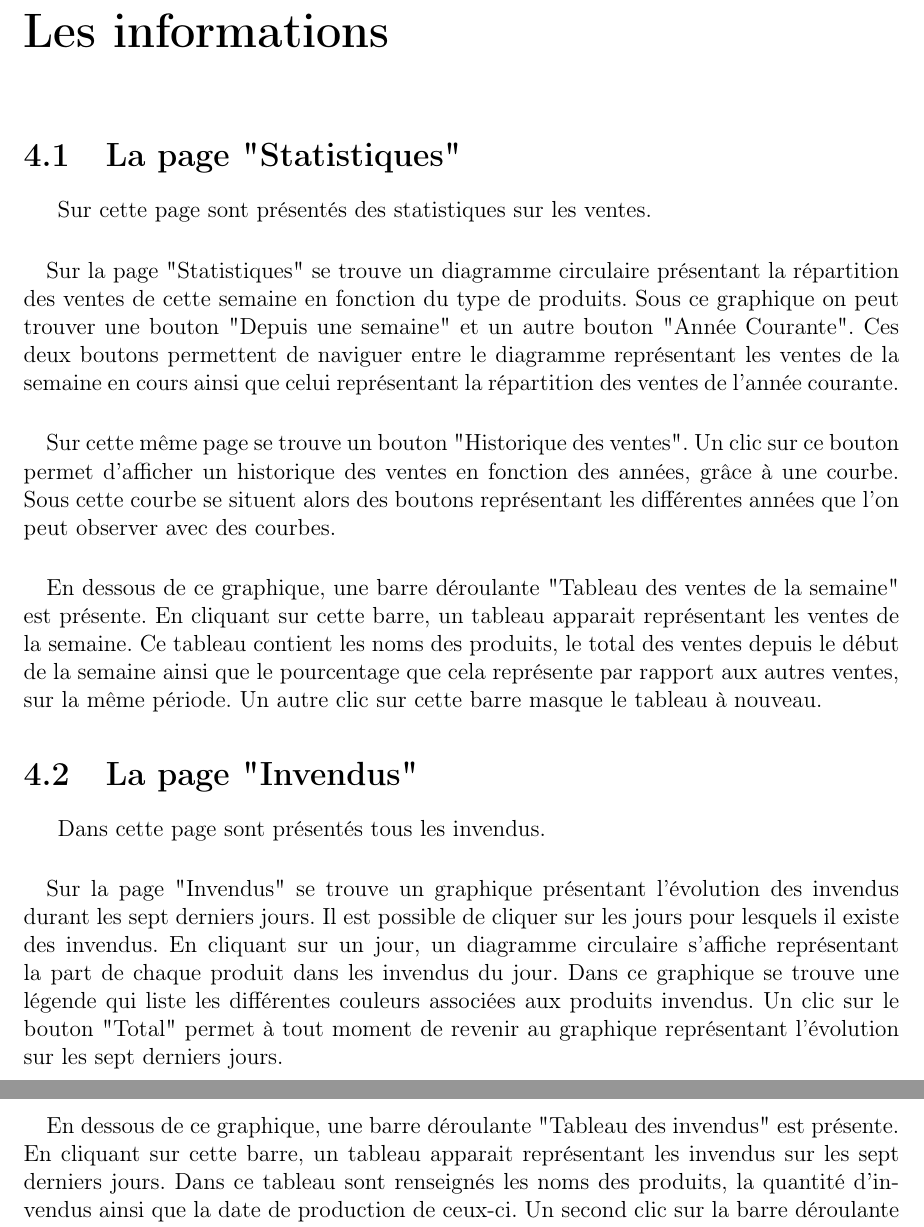
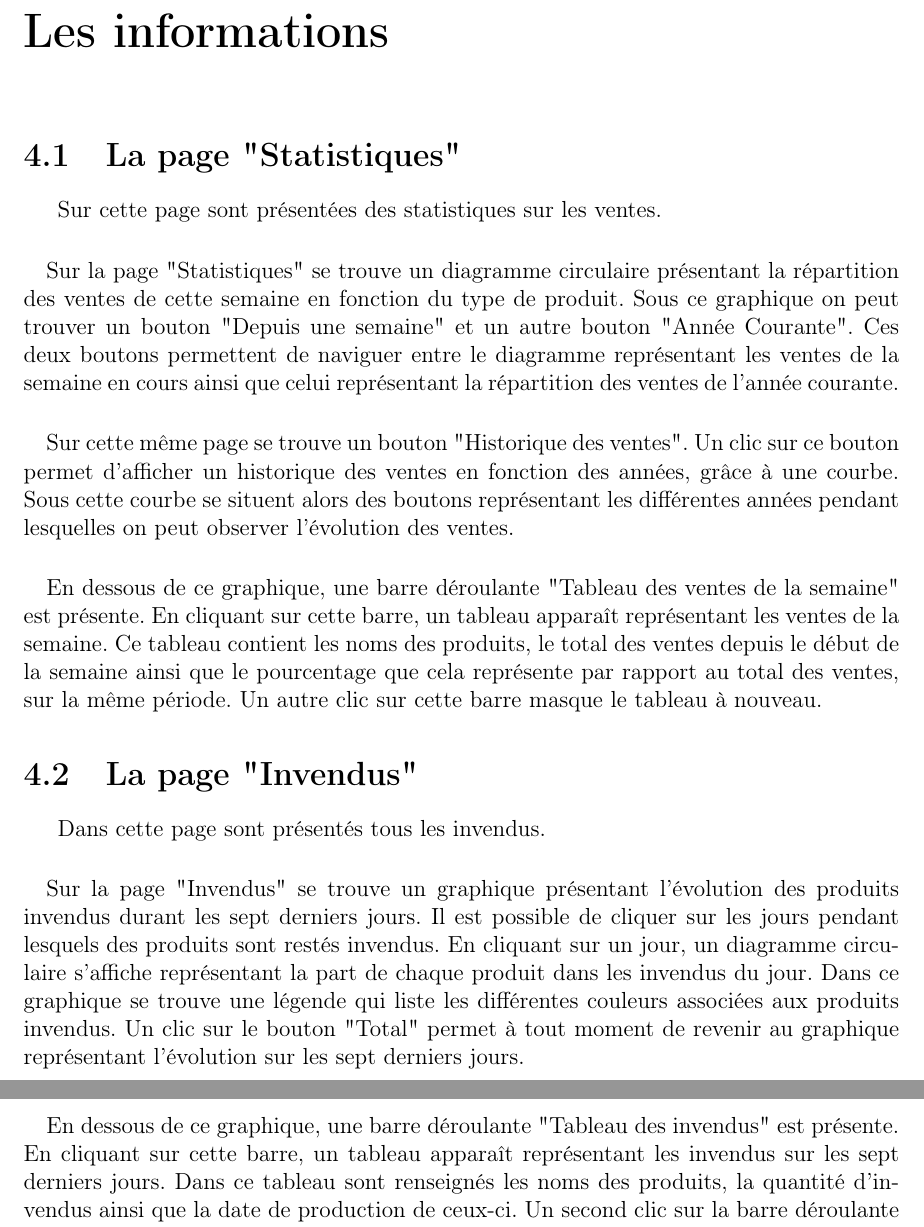
Before and after one commit to Clap404/BoulangerieManager, a LaTeX document (rapports/manuel_utilisateur/manuel_utilisateur.tex, which reads rapports/manuel_utilisateur/chapters/chapter4.tex): two parts of pages 12 and 13 of 30, joined at a grey line, cut so that both start at the same text. Compiled offline with pdfLaTeX.

Commit message:
Update chapter4.tex

```diff
--- a/rapports/manuel_utilisateur/chapters/chapter4.tex
+++ b/rapports/manuel_utilisateur/chapters/chapter4.tex
@@ -1,12 +1,12 @@
 \chapter{Les informations}
 
 \section{La page "Statistiques"}
-Sur cette page sont présentés des statistiques sur les ventes.
+Sur cette page sont présentées des statistiques sur les ventes.
 
 \paragraph{}
 Sur la page "Statistiques" se trouve un diagramme circulaire présentant la
-répartition des ventes de cette semaine en fonction du type de produits. Sous
-ce graphique on peut trouver une bouton "Depuis une semaine" et un autre bouton
+répartition des ventes de cette semaine en fonction du type de produit. Sous
+ce graphique on peut trouver un bouton "Depuis une semaine" et un autre bouton
 "Année Courante". Ces deux boutons permettent de naviguer entre le diagramme
 représentant les ventes de la semaine en cours ainsi que celui représentant la
 répartition des ventes de l'année courante.
@@ -15,14 +15,14 @@ répartition des ventes de l'année courante.
 Sur cette même page se trouve un bouton "Historique des ventes". Un clic sur ce
 bouton permet d'afficher un historique des ventes en fonction des années,
 grâce à une courbe. Sous cette courbe se situent alors des boutons représentant
-les différentes années que l'on peut observer avec des courbes.
+les différentes années pendant lesquelles on peut observer l'évolution des ventes.
 
 \paragraph{}
 En dessous de ce graphique, une barre déroulante "Tableau des ventes de la
-semaine" est présente. En cliquant sur cette barre, un tableau apparait
+semaine" est présente. En cliquant sur cette barre, un tableau apparaît
 représentant les ventes de la semaine. Ce tableau contient les noms des
 produits, le total des ventes depuis le début de la semaine ainsi que le
-pourcentage que cela représente par rapport aux autres ventes, sur la même
+pourcentage que cela représente par rapport au total des ventes, sur la même
 période. Un autre clic sur cette barre masque le tableau à nouveau.
 
 
@@ -31,9 +31,9 @@ période. Un autre clic sur cette barre masque le tableau à nouveau.
 Dans cette page sont présentés tous les invendus.
 
 \paragraph{}
-Sur la page "Invendus" se trouve un graphique présentant l'évolution des
+Sur la page "Invendus" se trouve un graphique présentant l'évolution des produits
 invendus durant les sept derniers jours. Il est possible de cliquer sur les
-jours pour lesquels il existe des invendus. En cliquant sur un jour, un
+jours pendant lesquels des produits sont restés invendus. En cliquant sur un jour, un
 diagramme circulaire s'affiche représentant la part de chaque produit dans les
 invendus du jour. Dans ce graphique se trouve une légende qui liste les
 différentes couleurs associées aux produits invendus. Un clic sur le bouton
```
Also changed, not shown: rapports/manuel_utilisateur/chapters/chapter4.tex (2 more changed lines).
